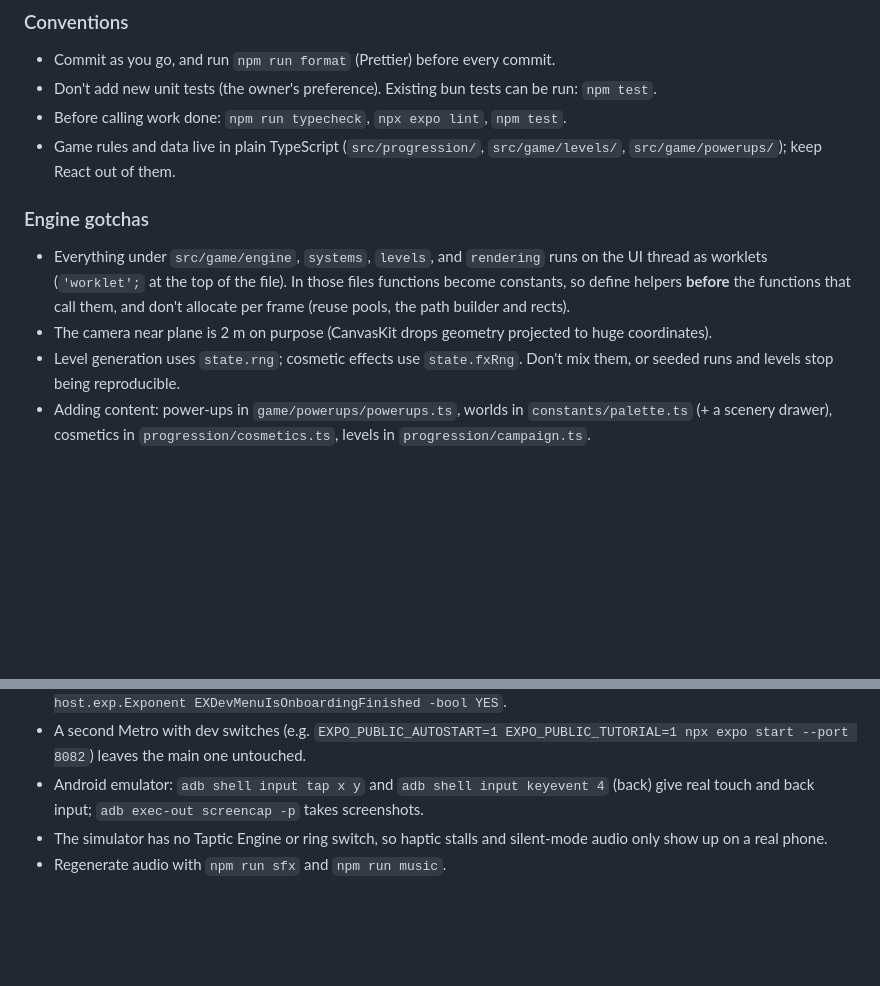
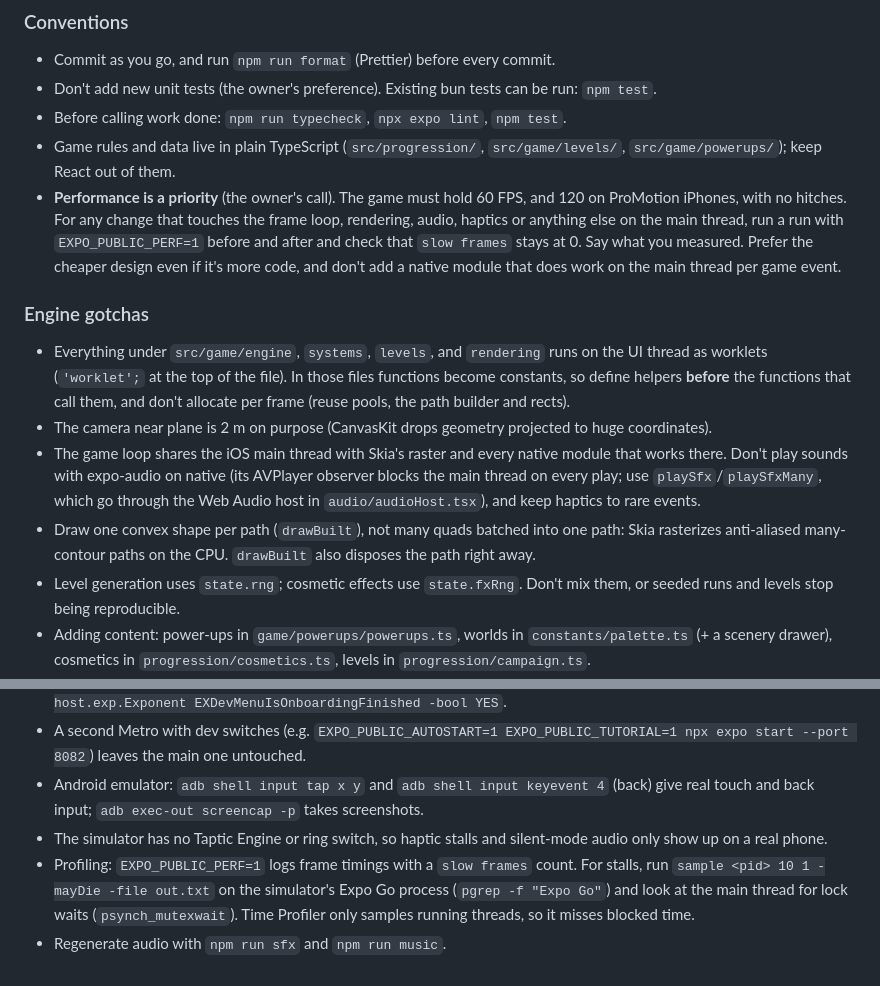
Before and after one commit to CMSOTO2/neon-rush, a Markdown page: AGENTS.md, 2 parts joined by grey strips. GitHub-like rendering; blank space fills up the shorter version.

```diff
--- a/AGENTS.md
+++ b/AGENTS.md
@@ -50,11 +50,14 @@ A 2.5D endless runner. Start with README.md (what exists, architecture), ROADMAP
 - Don't add new unit tests (the owner's preference). Existing bun tests can be run: `npm test`.
 - Before calling work done: `npm run typecheck`, `npx expo lint`, `npm test`.
 - Game rules and data live in plain TypeScript (`src/progression/`, `src/game/levels/`, `src/game/powerups/`); keep React out of them.
+- **Performance is a priority** (the owner's call). The game must hold 60 FPS, and 120 on ProMotion iPhones, with no hitches. For any change that touches the frame loop, rendering, audio, haptics or anything else on the main thread, run a run with `EXPO_PUBLIC_PERF=1` before and after and check that `slow frames` stays at 0. Say what you measured. Prefer the cheaper design even if it's more code, and don't add a native module that does work on the main thread per game event.
 
 ### Engine gotchas
 
 - Everything under `src/game/engine`, `systems`, `levels`, and `rendering` runs on the UI thread as worklets (`'worklet';` at the top of the file). In those files functions become constants, so define helpers **before** the functions that call them, and don't allocate per frame (reuse pools, the path builder and rects).
 - The camera near plane is 2 m on purpose (CanvasKit drops geometry projected to huge coordinates).
+- The game loop shares the iOS main thread with Skia's raster and every native module that works there. Don't play sounds with expo-audio on native (its AVPlayer observer blocks the main thread on every play; use `playSfx`/`playSfxMany`, which go through the Web Audio host in `audio/audioHost.tsx`), and keep haptics to rare events.
+- Draw one convex shape per path (`drawBuilt`), not many quads batched into one path: Skia rasterizes anti-aliased many-contour paths on the CPU. `drawBuilt` also disposes the path right away.
 - Level generation uses `state.rng`; cosmetic effects use `state.fxRng`. Don't mix them, or seeded runs and levels stop being reproducible.
 - Adding content: power-ups in `game/powerups/powerups.ts`, worlds in `constants/palette.ts` (+ a scenery drawer), cosmetics in `progression/cosmetics.ts`, levels in `progression/campaign.ts`.
 
@@ -66,4 +69,5 @@ A 2.5D endless runner. Start with README.md (what exists, architecture), ROADMAP
 - A second Metro with dev switches (e.g. `EXPO_PUBLIC_AUTOSTART=1 EXPO_PUBLIC_TUTORIAL=1 npx expo start --port 8082`) leaves the main one untouched.
 - Android emulator: `adb shell input tap x y` and `adb shell input keyevent 4` (back) give real touch and back input; `adb exec-out screencap -p` takes screenshots.
 - The simulator has no Taptic Engine or ring switch, so haptic stalls and silent-mode audio only show up on a real phone.
+- Profiling: `EXPO_PUBLIC_PERF=1` logs frame timings with a `slow frames` count. For stalls, run `sample <pid> 10 1 -mayDie -file out.txt` on the simulator's Expo Go process (`pgrep -f "Expo Go"`) and look at the main thread for lock waits (`psynch_mutexwait`). Time Profiler only samples running threads, so it misses blocked time.
 - Regenerate audio with `npm run sfx` and `npm run music`.
```
Also changed, not shown: README.md (+10 -5 lines), ROADMAP.md (+3 -3 lines).
